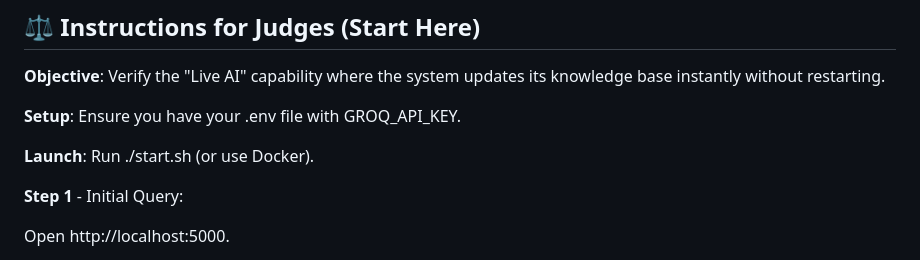
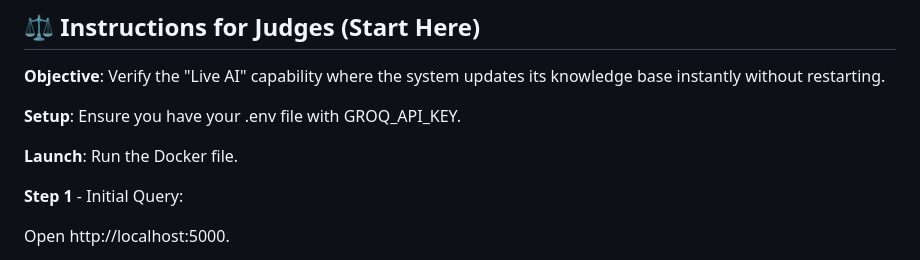
Before and after one commit to Arrow2520/crisis-conspirators, a Markdown page: README.md, the part around the change. Drawn GitHub-style.

Commit message:
Update launch instructions in README.md

```diff
--- a/README.md
+++ b/README.md
@@ -151,7 +151,7 @@ Web App runs at: http://localhost:5000\
 
 **Setup**: Ensure you have your .env file with GROQ_API_KEY.
 
-**Launch**: Run ./start.sh (or use Docker).
+**Launch**: Run the Docker file.
 
 **Step 1** - Initial Query:
 
```
